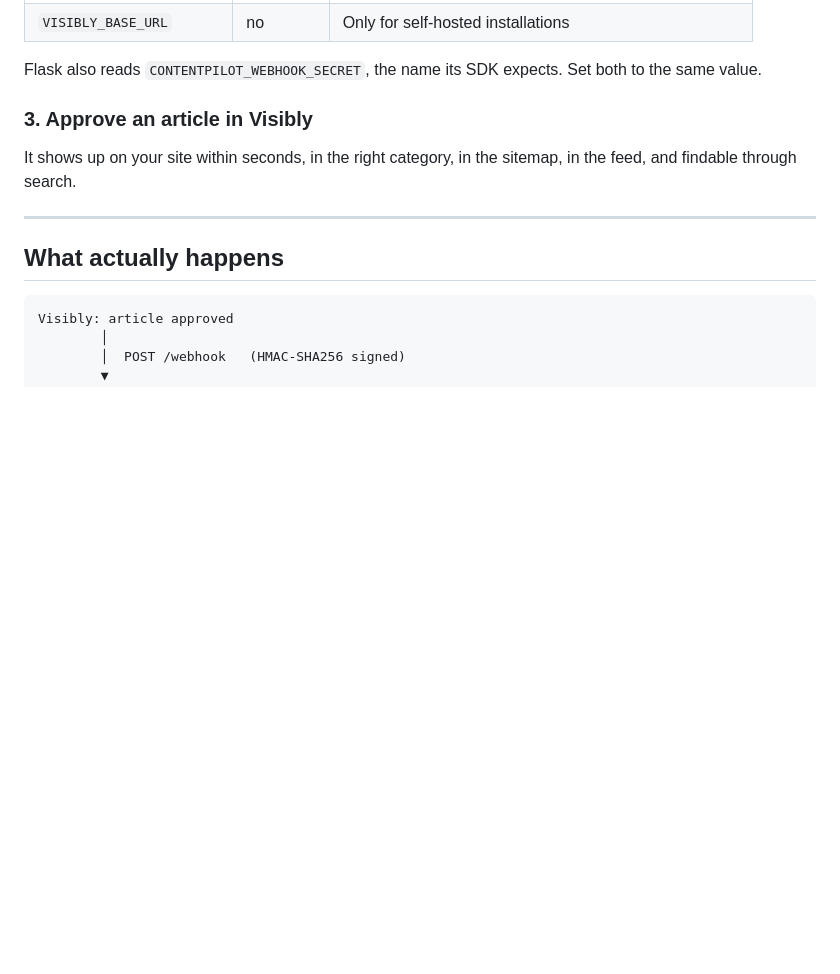
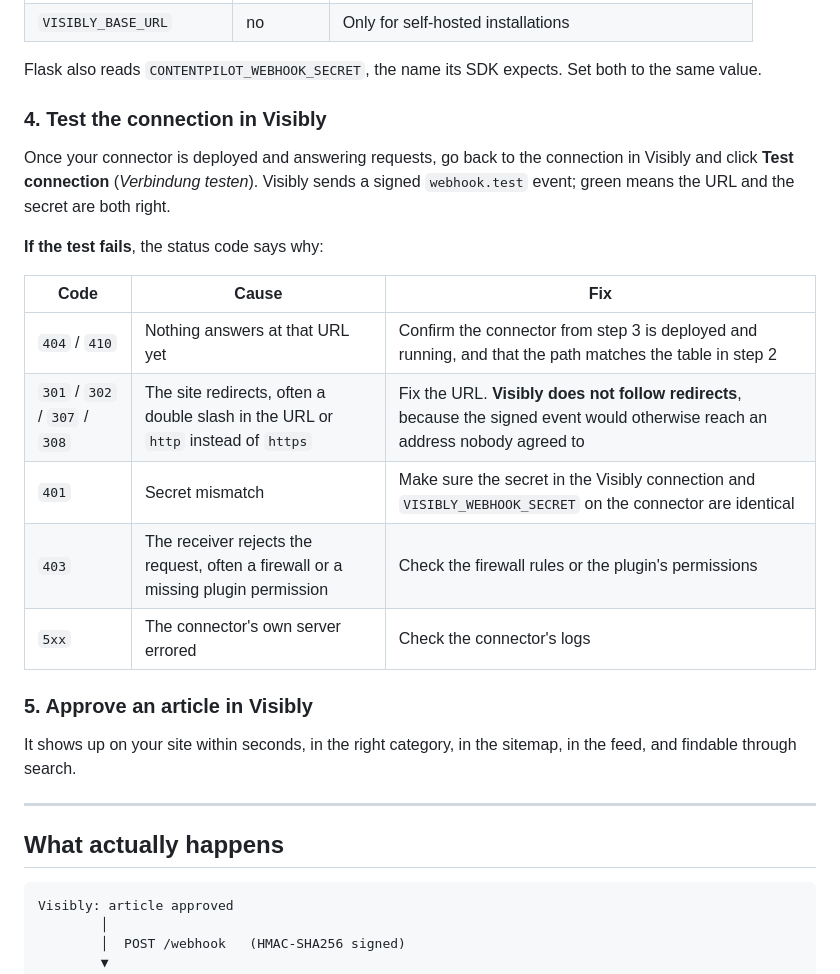
Before and after one commit to AntonioBlago/anycms, a Markdown page: README.md, the part around one of its changes. Rendered like a GitHub page; blank space fills up the shorter version.

```diff
--- a/README.md
+++ b/README.md
@@ -132,7 +141,24 @@ Pick yours in step 2:
 Flask also reads `CONTENTPILOT_WEBHOOK_SECRET`, the name its SDK expects. Set
 both to the same value.
 
-### 3. Approve an article in Visibly
+### 4. Test the connection in Visibly
+
+Once your connector is deployed and answering requests, go back to the
+connection in Visibly and click **Test connection** (*Verbindung testen*).
+Visibly sends a signed `webhook.test` event; green means the URL and the
+secret are both right.
+
+**If the test fails**, the status code says why:
+
+| Code | Cause | Fix |
+|---|---|---|
+| `404` / `410` | Nothing answers at that URL yet | Confirm the connector from step 3 is deployed and running, and that the path matches the table in step 2 |
+| `301` / `302` / `307` / `308` | The site redirects, often a double slash in the URL or `http` instead of `https` | Fix the URL. **Visibly does not follow redirects**, because the signed event would otherwise reach an address nobody agreed to |
+| `401` | Secret mismatch | Make sure the secret in the Visibly connection and `VISIBLY_WEBHOOK_SECRET` on the connector are identical |
+| `403` | The receiver rejects the request, often a firewall or a missing plugin permission | Check the firewall rules or the plugin's permissions |
+| `5xx` | The connector's own server errored | Check the connector's logs |
+
+### 5. Approve an article in Visibly
 
 It shows up on your site within seconds, in the right category, in the sitemap,
 in the feed, and findable through search.
```
Also changed, not shown: other parts of README.md (+32 -23 lines), apps/wordpress/README.md (+7 -2 lines).
